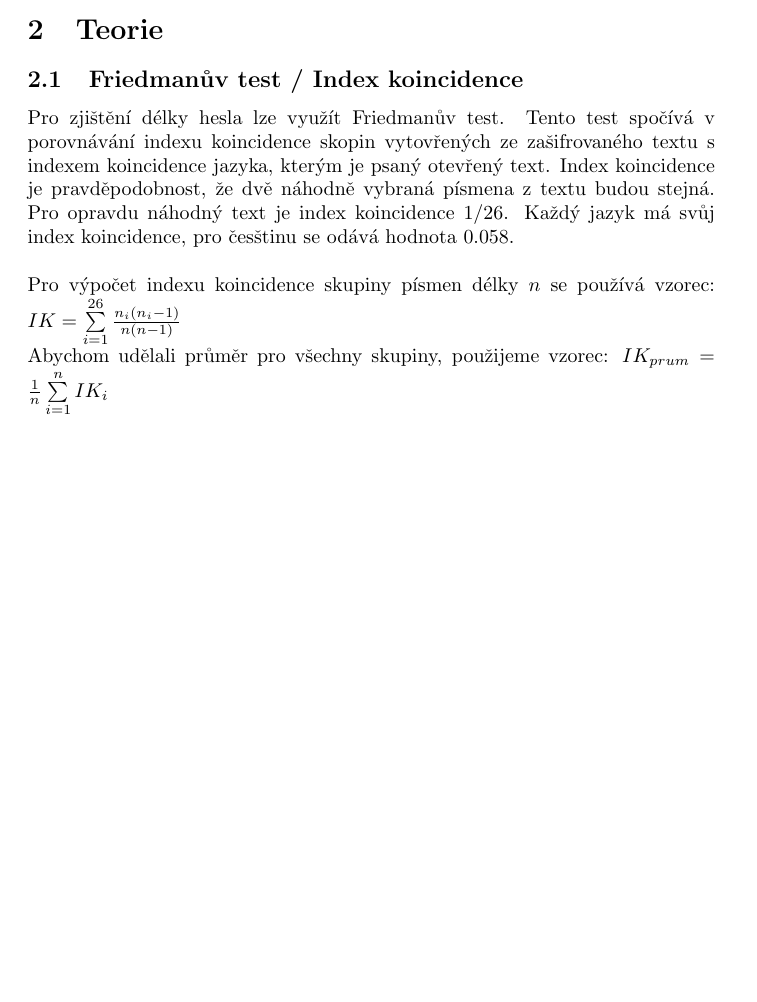
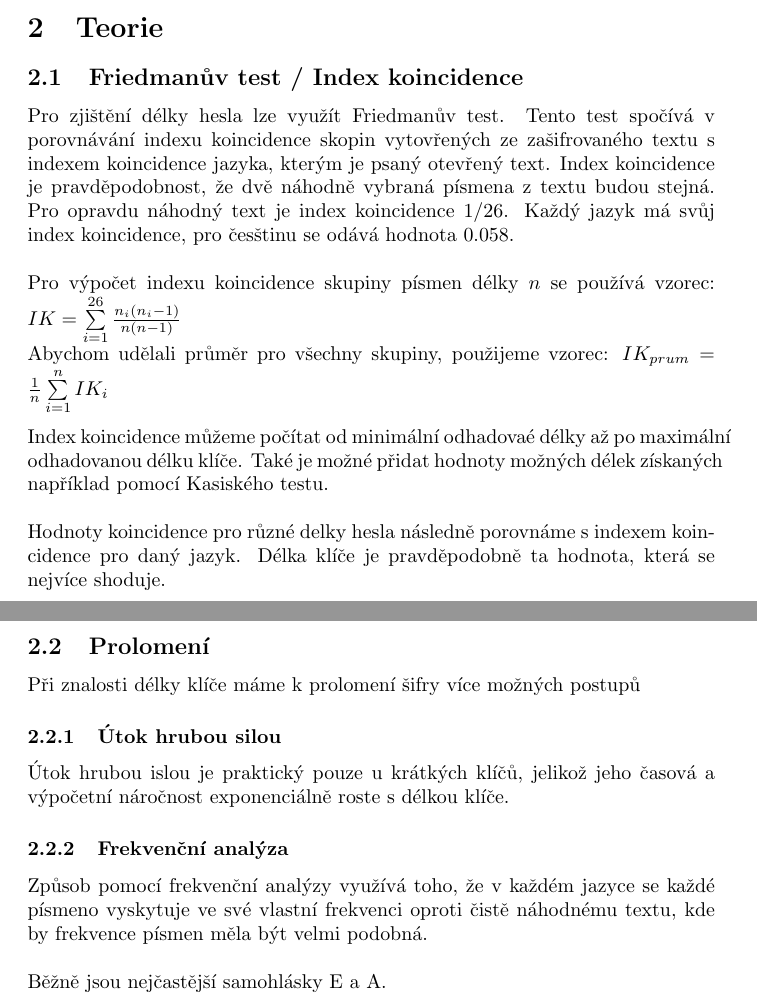
Before and after one commit to mugac/Vigenere, a LaTeX document (Documentation/Vigenere_klima.tex): part of the page before the commit and two parts of pages 1 and 2 of 2 after it, the two joined at a grey line, cut so that both start at the same text, the shorter picture padded with empty space. Compiled offline with pdfLaTeX.

Commit message:
Decode + Start of documentation

```diff
--- a/Documentation/Vigenere_klima.tex
+++ b/Documentation/Vigenere_klima.tex
@@ -34,4 +34,25 @@ Pro výpočet indexu koincidence skupiny písmen délky $n$ se používá vzorec
 $IK = \sum \limits_{i=1}^{26} \frac{n_i (n_i - 1)}{n (n - 1)}$\\
 Abychom udělali průměr pro všechny skupiny, použijeme vzorec:
 $IK_{prum} = \frac{1}{n} \sum \limits_{i=1}^{n} IK_i$\\
+\\
+Index koincidence můžeme počítat od minimální odhadovaé délky až po
+maximální odhadovanou délku klíče. Také je možné přidat hodnoty možných
+délek získaných například pomocí Kasiského testu.\\
+\\
+Hodnoty koincidence pro různé delky hesla následně porovnáme s indexem
+koincidence pro daný jazyk. Délka klíče je pravděpodobně ta hodnota, která
+se nejvíce shoduje.
+
+\subsection{Prolomení}
+Při znalosti délky klíče máme k prolomení šifry více možných postupů
+\subsubsection{Útok hrubou silou}
+Útok hrubou islou je praktický pouze u krátkých klíčů, jelikož jeho časová
+a výpočetní náročnost exponenciálně roste s délkou klíče.
+\subsubsection{Frekvenční analýza}
+Způsob pomocí frekvenční analýzy využívá toho, že v každém jazyce se každé
+písmeno vyskytuje ve své vlastní frekvenci oproti čistě náhodnému textu, kde
+by frekvence písmen měla být velmi podobná.
+\\\\
+Běžně jsou nejčastější samohlásky E a A.
+
 \end{document}
```
Also changed, not shown: Documentation/Vigenere_klima.pdf, 5 other files.
